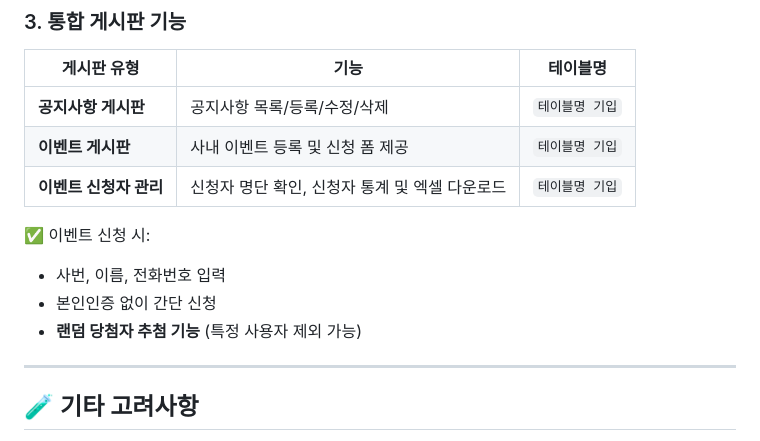
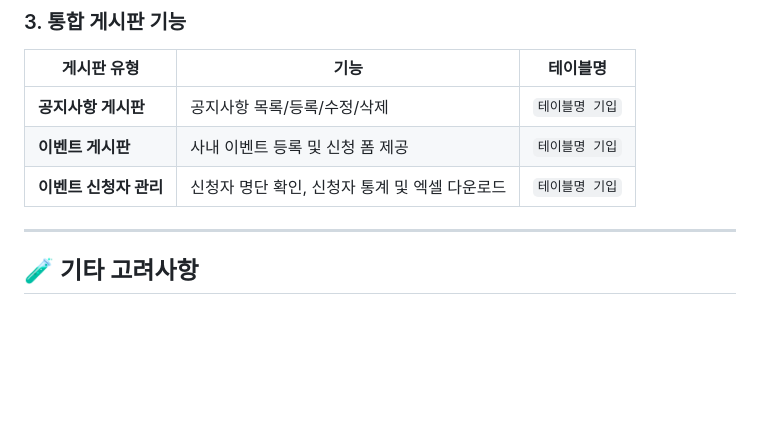
Before and after one commit to aodhzld45/hbs, a Markdown page: README.md, the part around the change. GitHub-like rendering; blank space fills up the shorter version.

Commit message:
README.md 수정

```diff
--- a/README.md
+++ b/README.md
@@ -85,10 +85,6 @@ Spring Boot + OpenAPI 기반의 자동 API 문서입니다.
 | **이벤트 게시판** | 사내 이벤트 등록 및 신청 폼 제공 | `테이블명 기입` |
 | **이벤트 신청자 관리** | 신청자 명단 확인, 신청자 통계 및 엑셀 다운로드 | `테이블명 기입` |
 
-✅ 이벤트 신청 시:
-- 사번, 이름, 전화번호 입력
-- 본인인증 없이 간단 신청
-- **랜덤 당첨자 추첨 기능** (특정 사용자 제외 가능)
 
 ---
 
```
